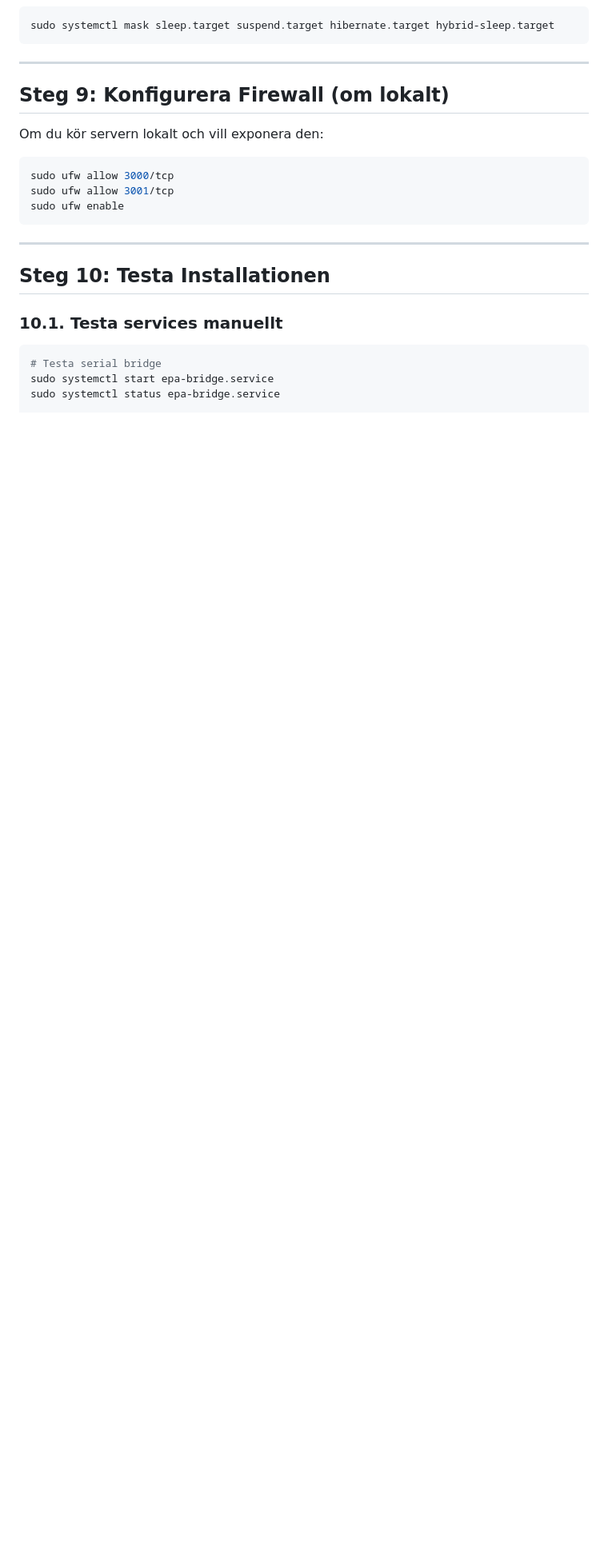
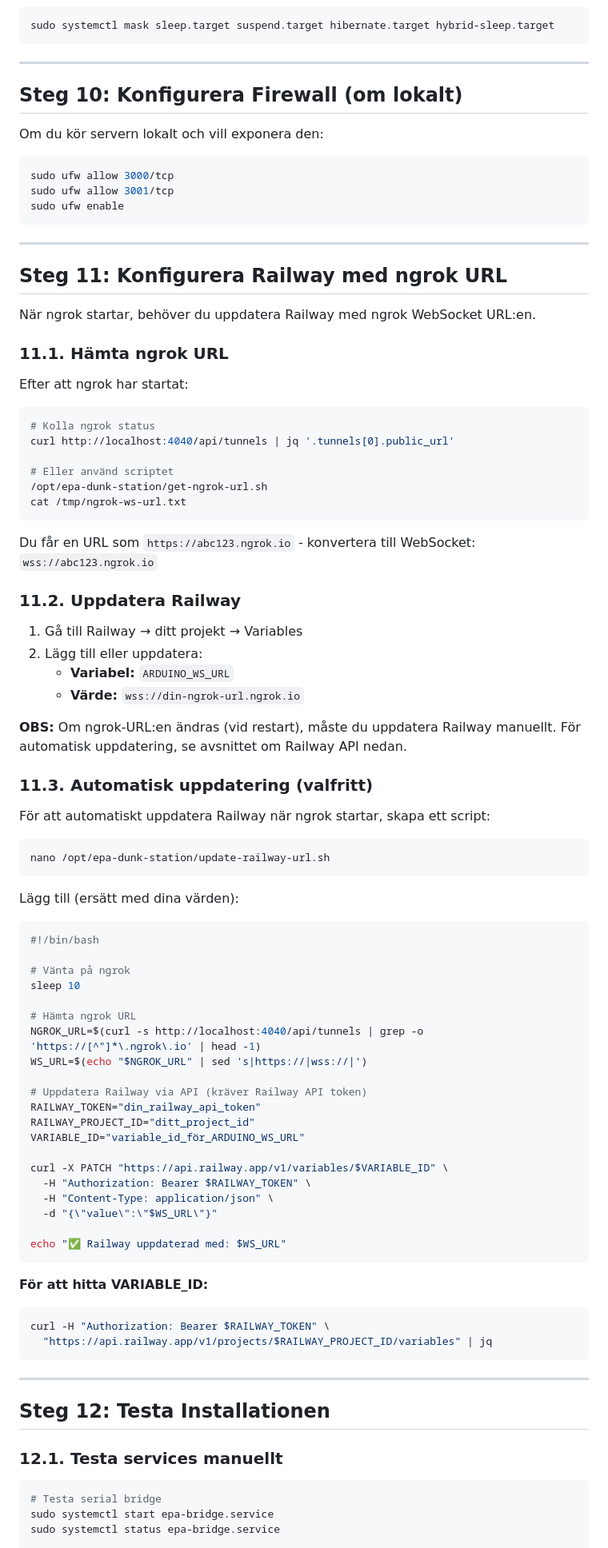
Before and after one commit to niclas-commits/epa-dunk-station, a Markdown page: KIOSK_SETUP.md, the part around one of its changes. Shown at 80% size. Rendered like a GitHub page; blank space fills up the shorter version.

````diff
--- a/KIOSK_SETUP.md
+++ b/KIOSK_SETUP.md
@@ -307,7 +461,7 @@ sudo systemctl mask sleep.target suspend.target hibernate.target hybrid-sleep.ta
 
 ---
 
-## Steg 9: Konfigurera Firewall (om lokalt)
+## Steg 10: Konfigurera Firewall (om lokalt)
 
 Om du kör servern lokalt och vill exponera den:
 
@@ -319,9 +473,78 @@ sudo ufw enable
 
 ---
 
-## Steg 10: Testa Installationen
+## Steg 11: Konfigurera Railway med ngrok URL
 
-### 10.1. Testa services manuellt
+När ngrok startar, behöver du uppdatera Railway med ngrok WebSocket URL:en.
+
+### 11.1. Hämta ngrok URL
+
+Efter att ngrok har startat:
+
+```bash
+# Kolla ngrok status
+curl http://localhost:4040/api/tunnels | jq '.tunnels[0].public_url'
+
+# Eller använd scriptet
+/opt/epa-dunk-station/get-ngrok-url.sh
+cat /tmp/ngrok-ws-url.txt
+```
+
+Du får en URL som `https://abc123.ngrok.io` - konvertera till WebSocket: `wss://abc123.ngrok.io`
+
+### 11.2. Uppdatera Railway
+
+1. Gå till Railway → ditt projekt → Variables
+2. Lägg till eller uppdatera:
+   - **Variabel:** `ARDUINO_WS_URL`
+   - **Värde:** `wss://din-ngrok-url.ngrok.io`
+
+**OBS:** Om ngrok-URL:en ändras (vid restart), måste du uppdatera Railway manuellt. För automatisk uppdatering, se avsnittet om Railway API nedan.
+
+### 11.3. Automatisk uppdatering (valfritt)
+
+För att automatiskt uppdatera Railway när ngrok startar, skapa ett script:
+
+```bash
+nano /opt/epa-dunk-station/update-railway-url.sh
+```
+
+Lägg till (ersätt med dina värden):
+
+```bash
+#!/bin/bash
+
+# Vänta på ngrok
+sleep 10
+
+# Hämta ngrok URL
+NGROK_URL=$(curl -s http://localhost:4040/api/tunnels | grep -o 'https://[^"]*\.ngrok\.io' | head -1)
+WS_URL=$(echo "$NGROK_URL" | sed 's|https://|wss://|')
+
+# Uppdatera Railway via API (kräver Railway API token)
+RAILWAY_TOKEN="din_railway_api_token"
+RAILWAY_PROJECT_ID="ditt_project_id"
+VARIABLE_ID="variable_id_för_ARDUINO_WS_URL"
+
+curl -X PATCH "https://api.railway.app/v1/variables/$VARIABLE_ID" \
+  -H "Authorization: Bearer $RAILWAY_TOKEN" \
+  -H "Content-Type: application/json" \
+  -d "{\"value\":\"$WS_URL\"}"
+
+echo "✅ Railway uppdaterad med: $WS_URL"
+```
+
+**För att hitta VARIABLE_ID:**
+```bash
+curl -H "Authorization: Bearer $RAILWAY_TOKEN" \
+  "https://api.railway.app/v1/projects/$RAILWAY_PROJECT_ID/variables" | jq
+```
+
+---
+
+## Steg 12: Testa Installationen
+
+### 12.1. Testa services manuellt
 
 ```bash
 # Testa serial bridge
````
Also changed, not shown: other parts of KIOSK_SETUP.md (+184 -12 lines).
